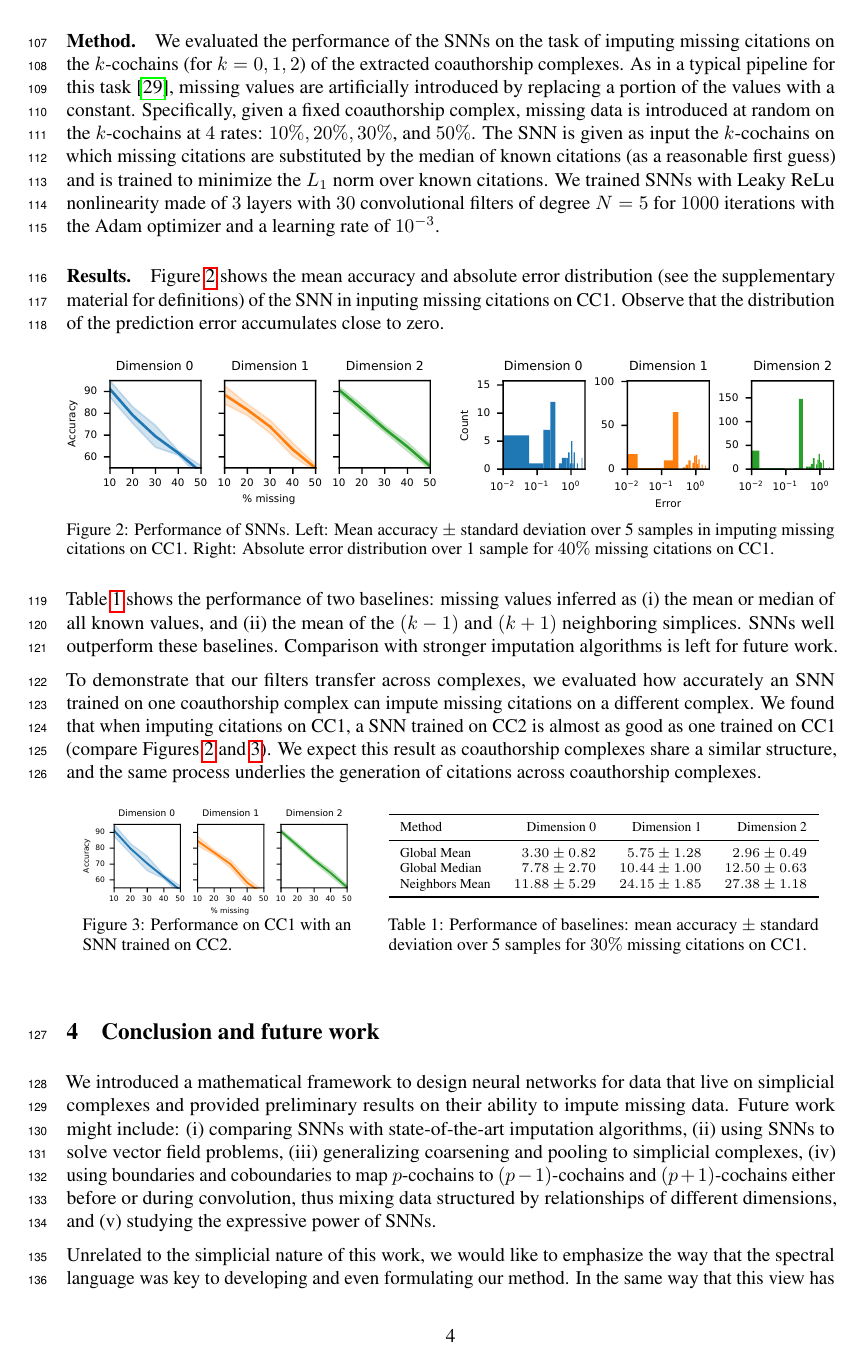
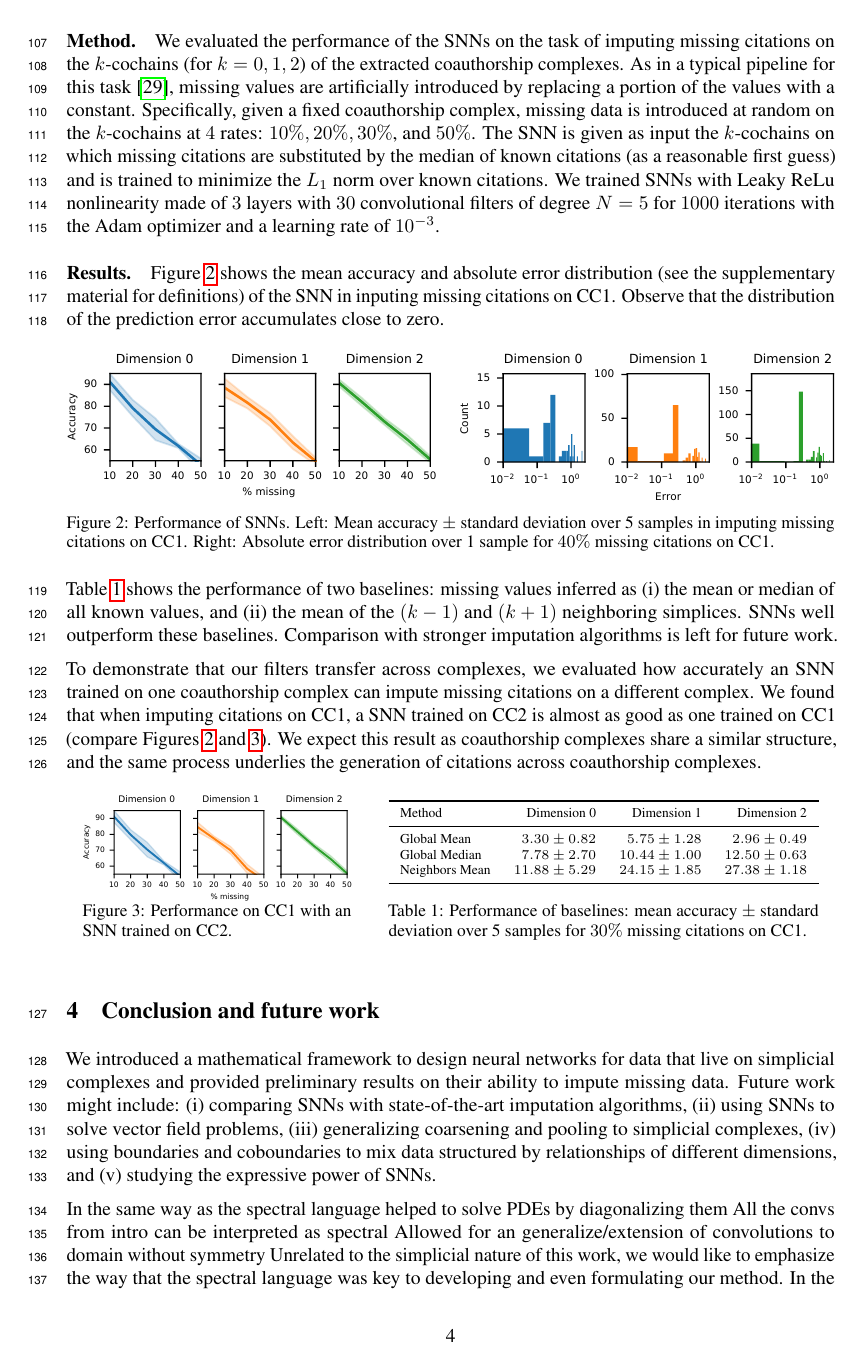
Before and after one commit to stefaniaebli/paper-snn-neurips2020tda, a LaTeX paper (neurips_2020_tda.tex, which reads discussion.tex): page 4 of 7. Compiled offline with pdfLaTeX.

Commit message:
shorten future work

```diff
--- a/discussion.tex
+++ b/discussion.tex
@@ -1,10 +1,16 @@
 \section{Conclusion and future work}
 
 We introduced a mathematical framework to design neural networks for data that live on simplicial complexes and provided preliminary results on their ability to impute missing data.
-%We believe that SNNs provide a suitable analytic method for data that is intrinsically structured to represent $n$-fold interactions \mdeff{Empty sentence. And conclusion should be short.}
-Future work might include: (i) comparing SNNs with state-of-the-art imputation algorithms, (ii) using SNNs to solve vector field problems, (iii) generalizing coarsening and pooling to simplicial complexes, (iv) using boundaries and coboundaries to map $p$-cochains to $(p-1)$-cochains and $(p+1)$-cochains either before or during convolution, thus mixing data structured by relationships of different dimensions, and (v) studying the expressive power of SNNs.
-% as in~\cite{morris2019weisfeiler}. \mdeff{there's many papers}
+Future work might include:
+(i) comparing SNNs with state-of-the-art imputation algorithms,
+(ii) using SNNs to solve vector field problems,
+(iii) generalizing coarsening and pooling to simplicial complexes,
+(iv) using boundaries and coboundaries to mix data structured by relationships of different dimensions,
+and (v) studying the expressive power of SNNs.
 
+In the same way as the spectral language helped to solve PDEs by diagonalizing them
+All the convs from intro can be interpreted as spectral
+Allowed for an generalize/extension of convolutions to domain without symmetry
 % \mdeff{Larger outlook -> must leave an impression.}
 Unrelated to the simplicial nature of this work, we would like to emphasize the way that the spectral language was key to developing and even formulating our method. In the same way that this view has often proven itself highly useful in extracting the important features of certain kinds of data (cf.\ the discipline of image compression), we believe it is underutilized in machine learning.
 %Similarly, we wish to extend our method beyond Fourier-based filters, and wonder if there are gains to be had by for example wavelet filters, and whether they are natural in the context of simplicial complexes.
```
